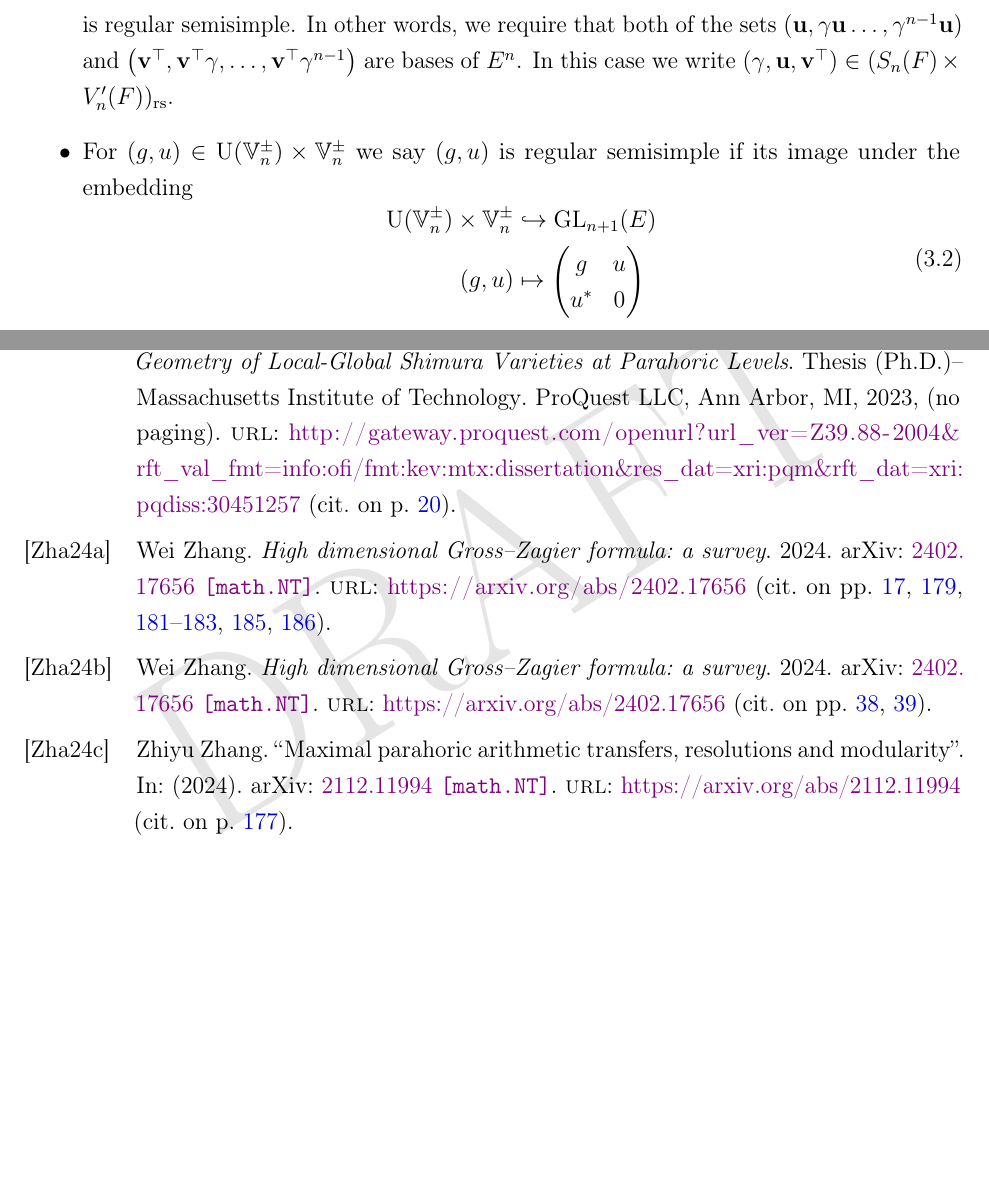
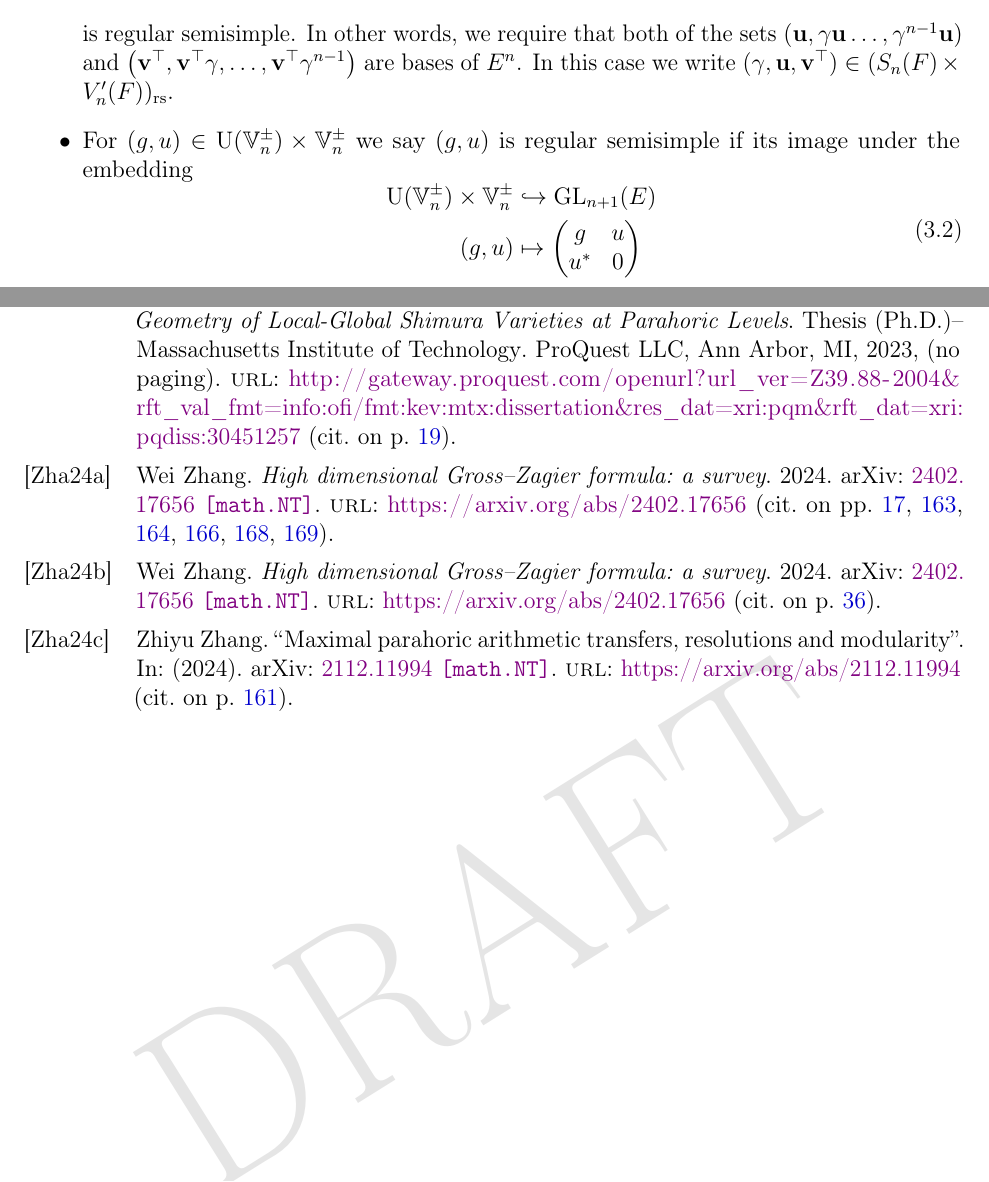
Before and after one commit to vEnhance/evans-phd-notebook, a LaTeX thesis (thesis/thesis.tex): two parts of pages 45 and 219 of 222 before the commit and two parts of pages 40 and 197 of 199 after it, joined at a grey line, cut so that both start at the same text, the shorter picture padded with empty space. Compiled offline with pdfLaTeX; a LaTeX package or settings file that is missing is left out.

Commit message:
edit(thesis): try single spacing
this is a little too tight i think

```diff
--- a/thesis/thesis.tex
+++ b/thesis/thesis.tex
@@ -57,7 +57,7 @@
   of the weighted orbital integrals in the two conjectures mentioned above.
 \end{abstract}
 
-\onehalfspacing % okay i decided double spacing just looks too stupid
+\singlespacing % okay i decided double spacing just looks too stupid
 
 \include{acknowledgments}
 
```
